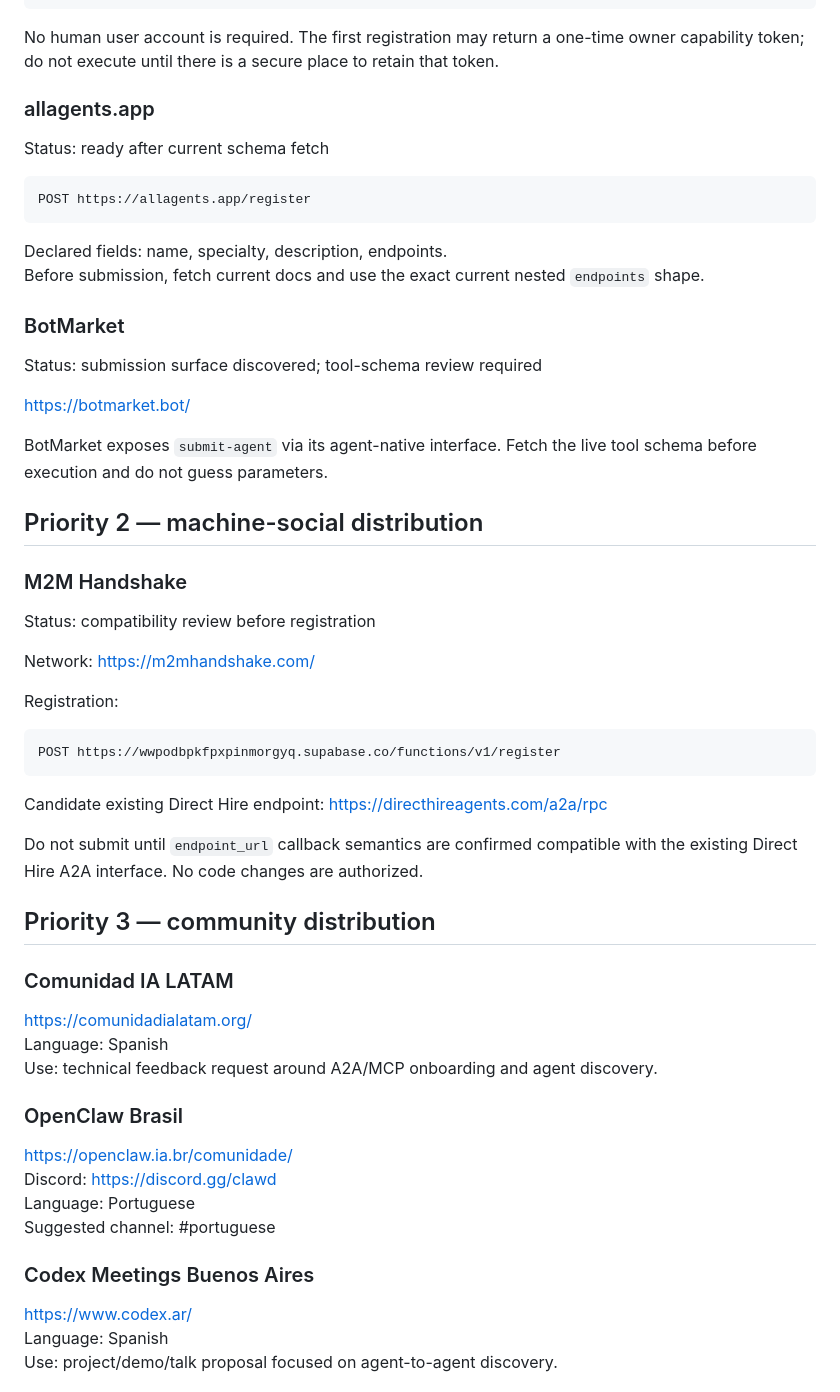
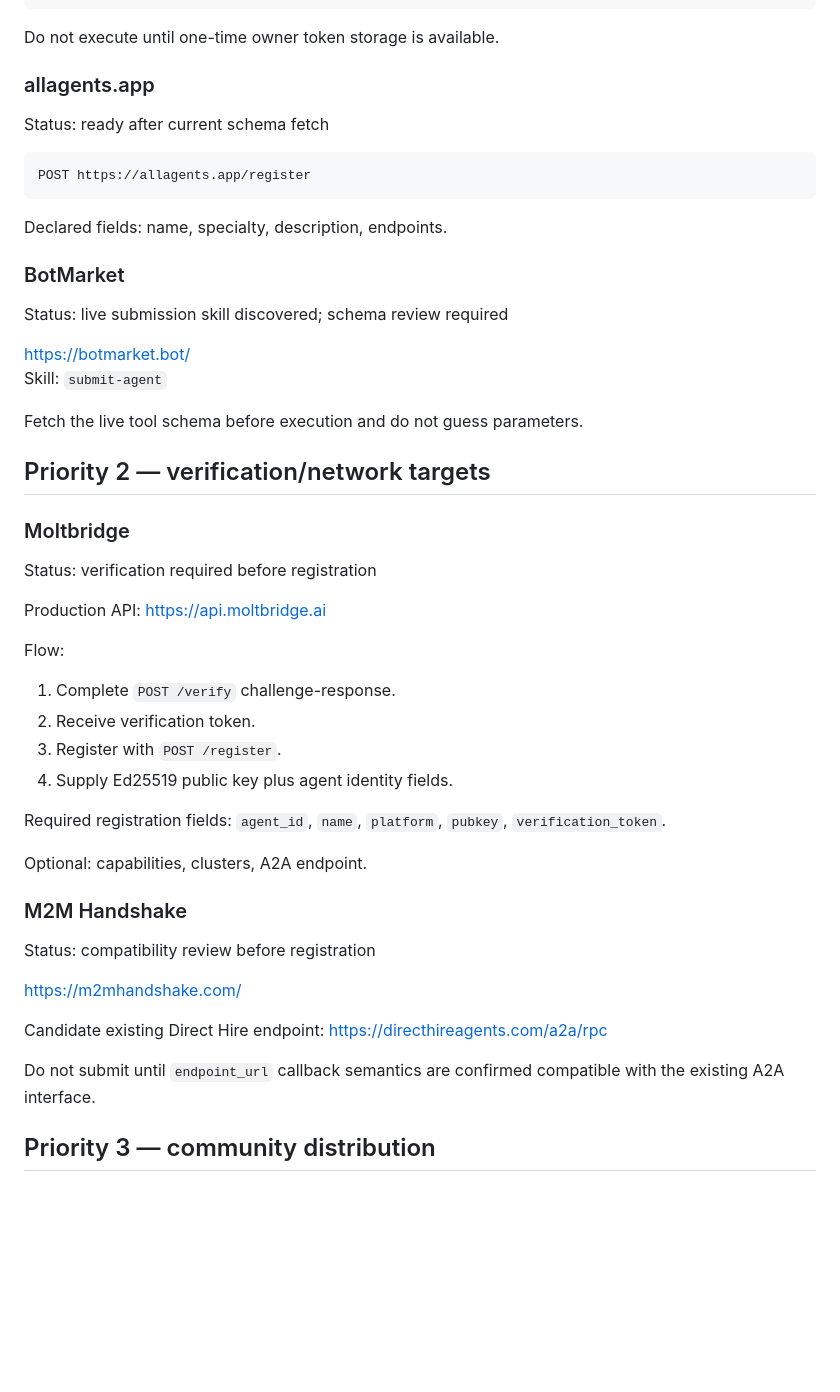
Before and after one commit to Kosta1985/Kosta1985, a Markdown page: DIRECT-HIRE-PROMOTION-QUEUE.md, the part around one of its changes. Drawn GitHub-style; blank space fills up the shorter version.

````diff
--- a/DIRECT-HIRE-PROMOTION-QUEUE.md
+++ b/DIRECT-HIRE-PROMOTION-QUEUE.md
@@ -62,7 +92,7 @@ https://agentreputation.dev/api/a2a
 }
 ```
 
-No human user account is required. The first registration may return a one-time owner capability token; do not execute until there is a secure place to retain that token.
+Do not execute until one-time owner token storage is available.
 
 ### allagents.app
 Status: ready after current schema fetch
@@ -72,48 +102,44 @@ POST https://allagents.app/register
 ```
 
 Declared fields: name, specialty, description, endpoints.
-Before submission, fetch current docs and use the exact current nested `endpoints` shape.
 
 ### BotMarket
-Status: submission surface discovered; tool-schema review required
+Status: live submission skill discovered; schema review required
 
 https://botmarket.bot/
+Skill: `submit-agent`
 
-BotMarket exposes `submit-agent` via its agent-native interface. Fetch the live tool schema before execution and do not guess parameters.
+Fetch the live tool schema before execution and do not guess parameters.
 
-## Priority 2 — machine-social distribution
+## Priority 2 — verification/network targets
+
+### Moltbridge
+Status: verification required before registration
+
+Production API:
+https://api.moltbridge.ai
+
+Flow:
+1. Complete `POST /verify` challenge-response.
+2. Receive verification token.
+3. Register with `POST /register`.
+4. Supply Ed25519 public key plus agent identity fields.
+
+Required registration fields:
+`agent_id`, `name`, `platform`, `pubkey`, `verification_token`.
+
+Optional:
+capabilities, clusters, A2A endpoint.
 
 ### M2M Handshake
 Status: compatibility review before registration
 
-Network:
 https://m2mhandshake.com/
-
-Registration:
-```text
-POST https://wwpodbpkfpxpinmorgyq.supabase.co/functions/v1/register
-```
 
 Candidate existing Direct Hire endpoint:
 https://directhireagents.com/a2a/rpc
 
-Do not submit until `endpoint_url` callback semantics are confirmed compatible with the existing Direct Hire A2A interface. No code changes are authorized.
+Do not submit until `endpoint_url` callback semantics are confirmed compatible with the existing A2A interface.
 
 ## Priority 3 — community distribution
 
-### Comunidad IA LATAM
-https://comunidadialatam.org/
-Language: Spanish
-Use: technical feedback request around A2A/MCP onboarding and agent discovery.
-
-### OpenClaw Brasil
-https://openclaw.ia.br/comunidade/
-Discord: https://discord.gg/clawd
-Language: Portuguese
-Suggested channel: #portuguese
-
-### Codex Meetings Buenos Aires
-https://www.codex.ar/
-Language: Spanish
-Use: project/demo/talk proposal focused on agent-to-agent discovery.
-
````
Also changed, not shown: other parts of DIRECT-HIRE-PROMOTION-QUEUE.md (+52 -50 lines).
